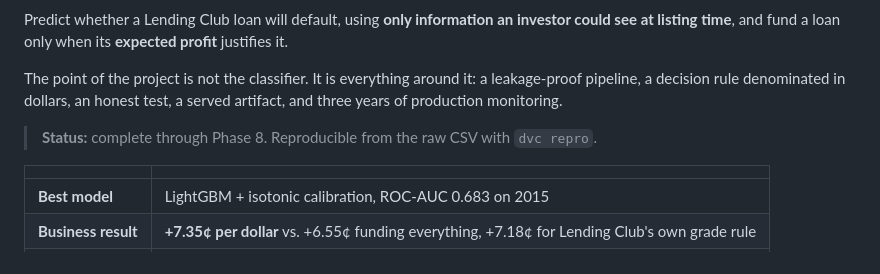
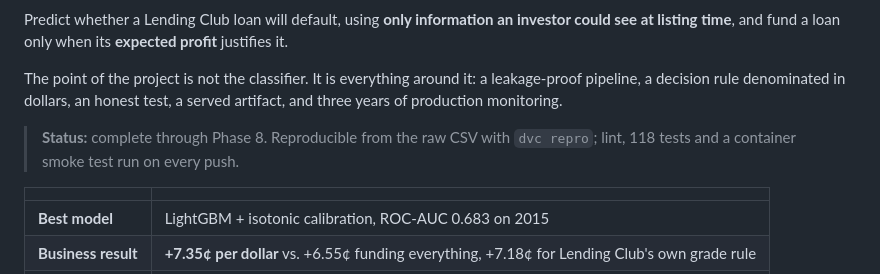
Before and after one commit to shikharkumar13/Lending-Club-Loan-Default-Project-MLOps, a Markdown page: README.md, the part around one of its changes. Rendered like a GitHub page.

Commit message:
README: CI badge and status line
Both jobs pass on GitHub Actions: lint, 118 tests, and a container that builds,
starts and returns a valid decision.

```diff
--- a/README.md
+++ b/README.md
@@ -9,7 +11,7 @@ leakage-proof pipeline, a decision rule denominated in dollars, an honest test,
 a served artifact, and three years of production monitoring.
 
 > **Status:** complete through Phase 8. Reproducible from the raw CSV with
-> `dvc repro`.
+> `dvc repro`; lint, 118 tests and a container smoke test run on every push.
 
 | | |
 |---|---|
```
Also changed, not shown: other parts of README.md (+2 -0 lines).
